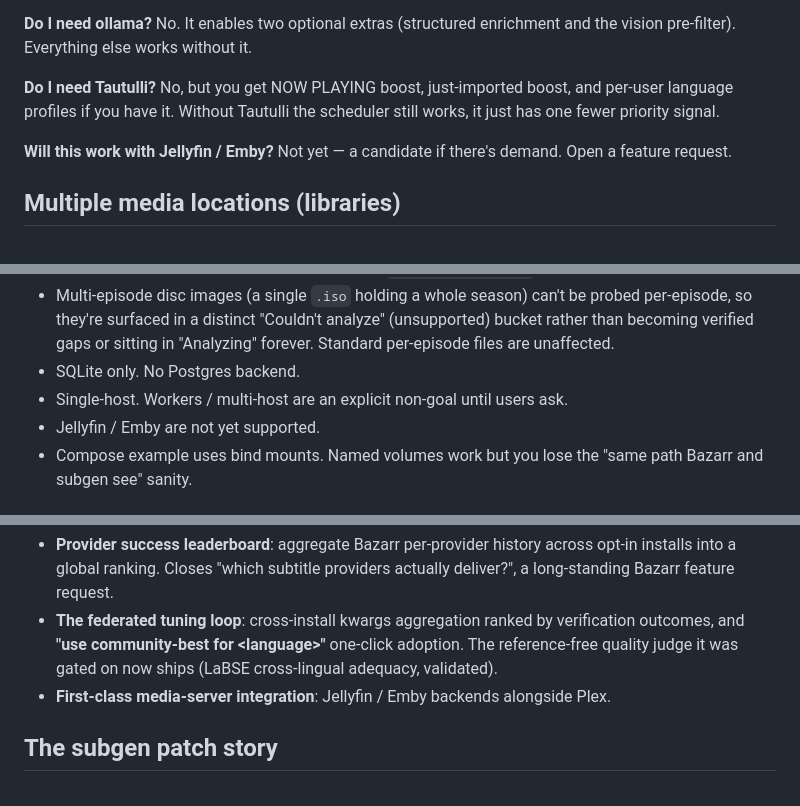
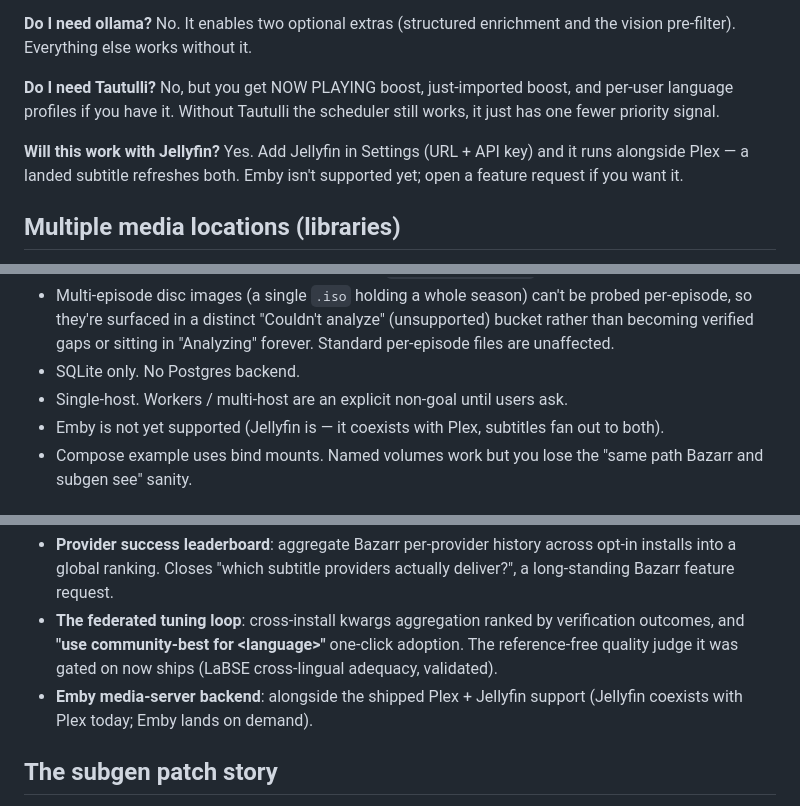
Before and after one commit to coaxk/subarr, a Markdown page: README.md, 3 parts joined by grey strips. Rendered like a GitHub page.

Commit message:
docs(#71): correct stale Jellyfin not-supported mentions (Jellyfin shipped; Emby deferred)

```diff
--- a/README.md
+++ b/README.md
@@ -265,7 +265,7 @@ Once a verification exists, every downstream submission carries it through an ev
 
 **Do I need Tautulli?** No, but you get NOW PLAYING boost, just-imported boost, and per-user language profiles if you have it. Without Tautulli the scheduler still works, it just has one fewer priority signal.
 
-**Will this work with Jellyfin / Emby?** Not yet — a candidate if there's demand. Open a feature request.
+**Will this work with Jellyfin?** Yes. Add Jellyfin in Settings (URL + API key) and it runs alongside Plex — a landed subtitle refreshes both. Emby isn't supported yet; open a feature request if you want it.
 
 ## Multiple media locations (libraries)
 
@@ -390,7 +390,7 @@ Transparent before you install.
 - Multi-episode disc images (a single `.iso` holding a whole season) can't be probed per-episode, so they're surfaced in a distinct "Couldn't analyze" (unsupported) bucket rather than becoming verified gaps or sitting in "Analyzing" forever. Standard per-episode files are unaffected.
 - SQLite only. No Postgres backend.
 - Single-host. Workers / multi-host are an explicit non-goal until users ask.
-- Jellyfin / Emby are not yet supported.
+- Emby is not yet supported (Jellyfin is — it coexists with Plex, subtitles fan out to both).
 - Compose example uses bind mounts. Named volumes work but you lose the "same path Bazarr and subgen see" sanity.
 
 ## Backing up your data
@@ -530,7 +530,7 @@ Three deployment tiers (full templates in [`deploy/templates/`](deploy/templates
 
 - **Provider success leaderboard**: aggregate Bazarr per-provider history across opt-in installs into a global ranking. Closes "which subtitle providers actually deliver?", a long-standing Bazarr feature request.
 - **The federated tuning loop**: cross-install kwargs aggregation ranked by verification outcomes, and **"use community-best for &lt;language&gt;"** one-click adoption. The reference-free quality judge it was gated on now ships (LaBSE cross-lingual adequacy, validated).
-- **First-class media-server integration**: Jellyfin / Emby backends alongside Plex.
+- **Emby media-server backend**: alongside the shipped Plex + Jellyfin support (Jellyfin coexists with Plex today; Emby lands on demand).
 
 ## The subgen patch story
 
```
